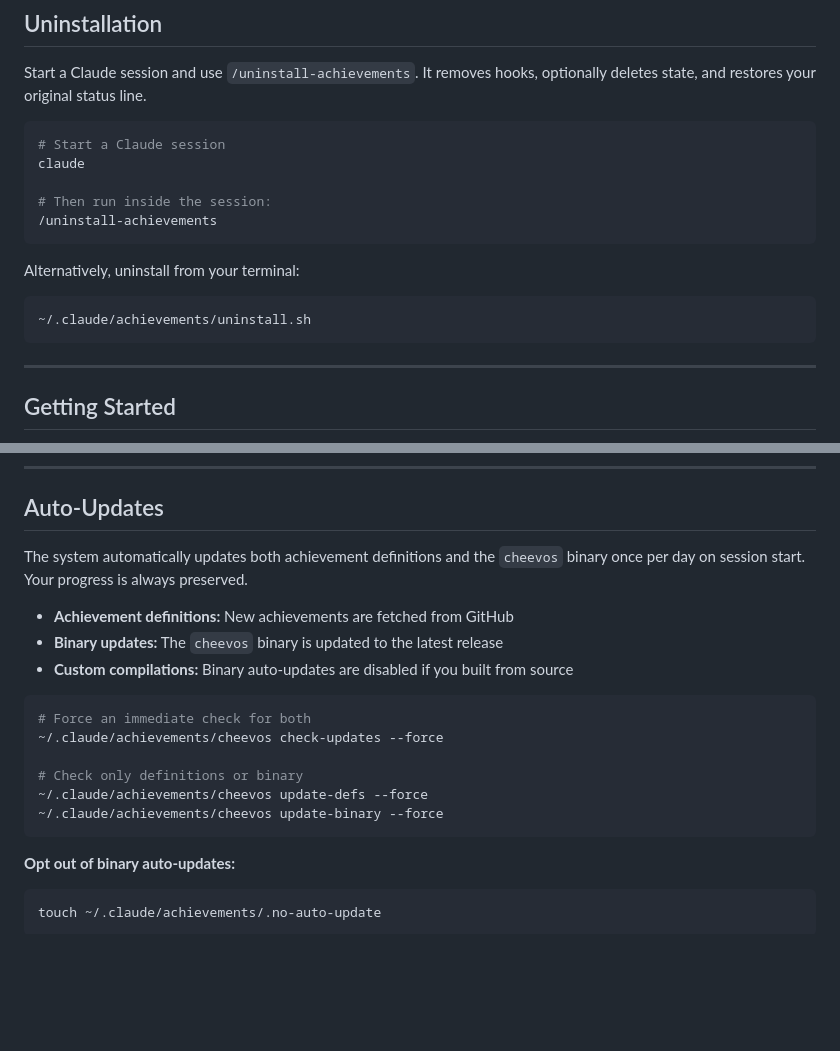
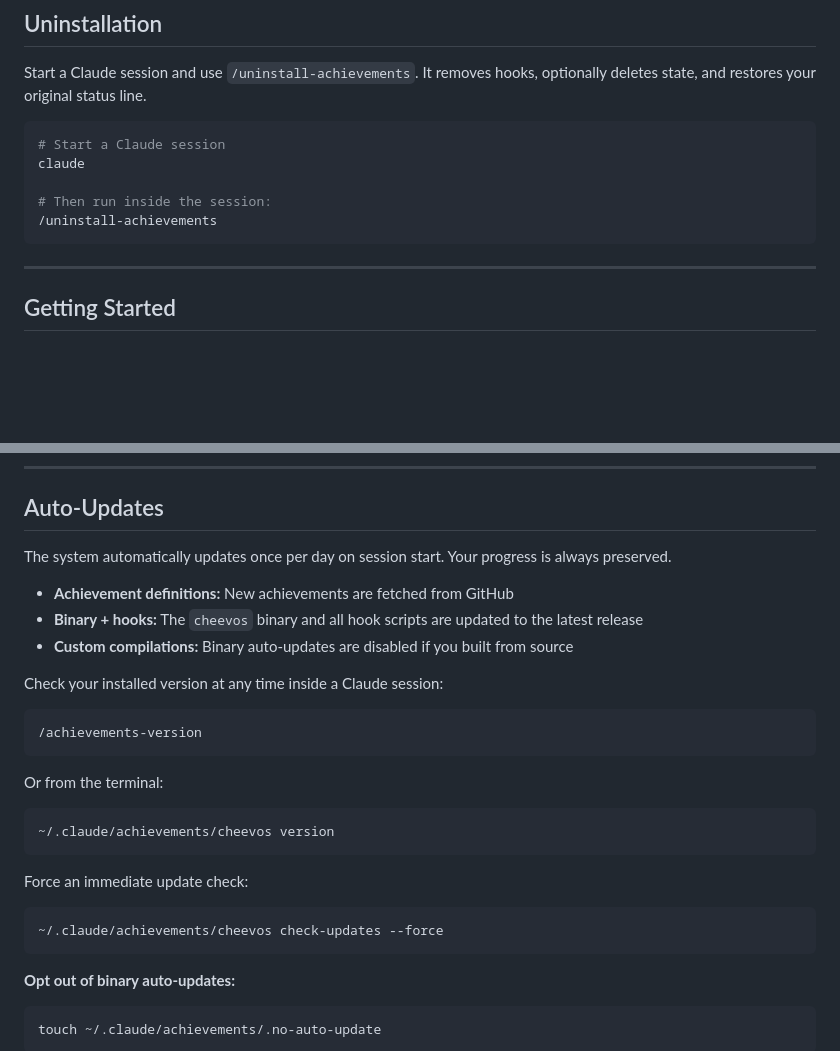
Before and after one commit to KyleLavorato/claude-cheevos, a Markdown page: README.md, 2 parts joined by grey strips. Drawn GitHub-style; blank space fills up the shorter version.

````diff
--- a/README.md
+++ b/README.md
@@ -73,12 +73,6 @@ claude
 /uninstall-achievements
 ```
 
-Alternatively, uninstall from your terminal:
-
-```bash
-~/.claude/achievements/uninstall.sh
-```
-
 ---
 
 ## Getting Started
@@ -141,20 +135,28 @@ Multiple unlocks in the same turn are batched into one notification.
 
 ## Auto-Updates
 
-The system automatically updates both achievement definitions and the `cheevos` binary once
-per day on session start. Your progress is always preserved.
+The system automatically updates once per day on session start. Your progress is always preserved.
 
 - **Achievement definitions:** New achievements are fetched from GitHub
-- **Binary updates:** The `cheevos` binary is updated to the latest release
+- **Binary + hooks:** The `cheevos` binary and all hook scripts are updated to the latest release
 - **Custom compilations:** Binary auto-updates are disabled if you built from source
 
+Check your installed version at any time inside a Claude session:
+
+```
+/achievements-version
+```
+
+Or from the terminal:
+
 ```bash
-# Force an immediate check for both
+~/.claude/achievements/cheevos version
+```
+
+Force an immediate update check:
+
+```bash
 ~/.claude/achievements/cheevos check-updates --force
-
-# Check only definitions or binary
-~/.claude/achievements/cheevos update-defs --force
-~/.claude/achievements/cheevos update-binary --force
 ```
 
 **Opt out of binary auto-updates:**
````
Also changed, not shown: .claude/claude.md (+3 -1 lines), docs/auto-update.md (+18 -2 lines).
